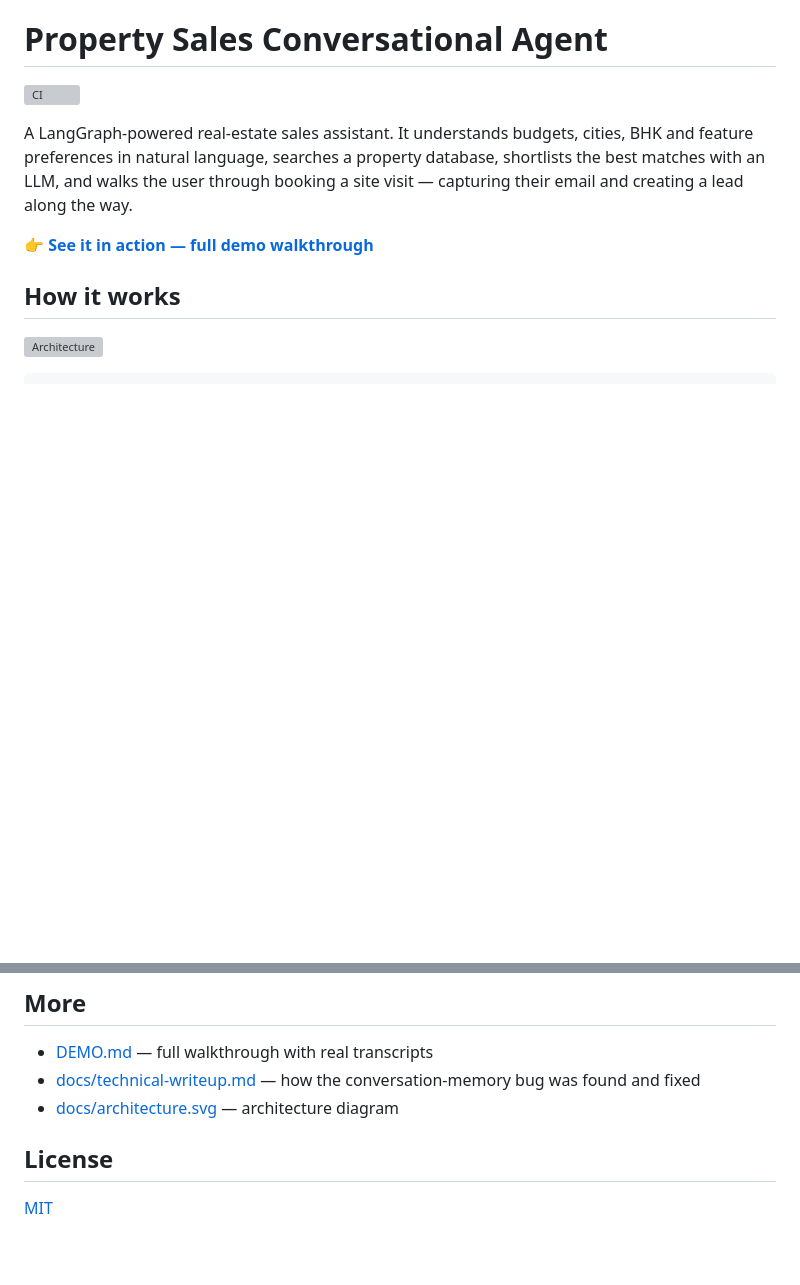
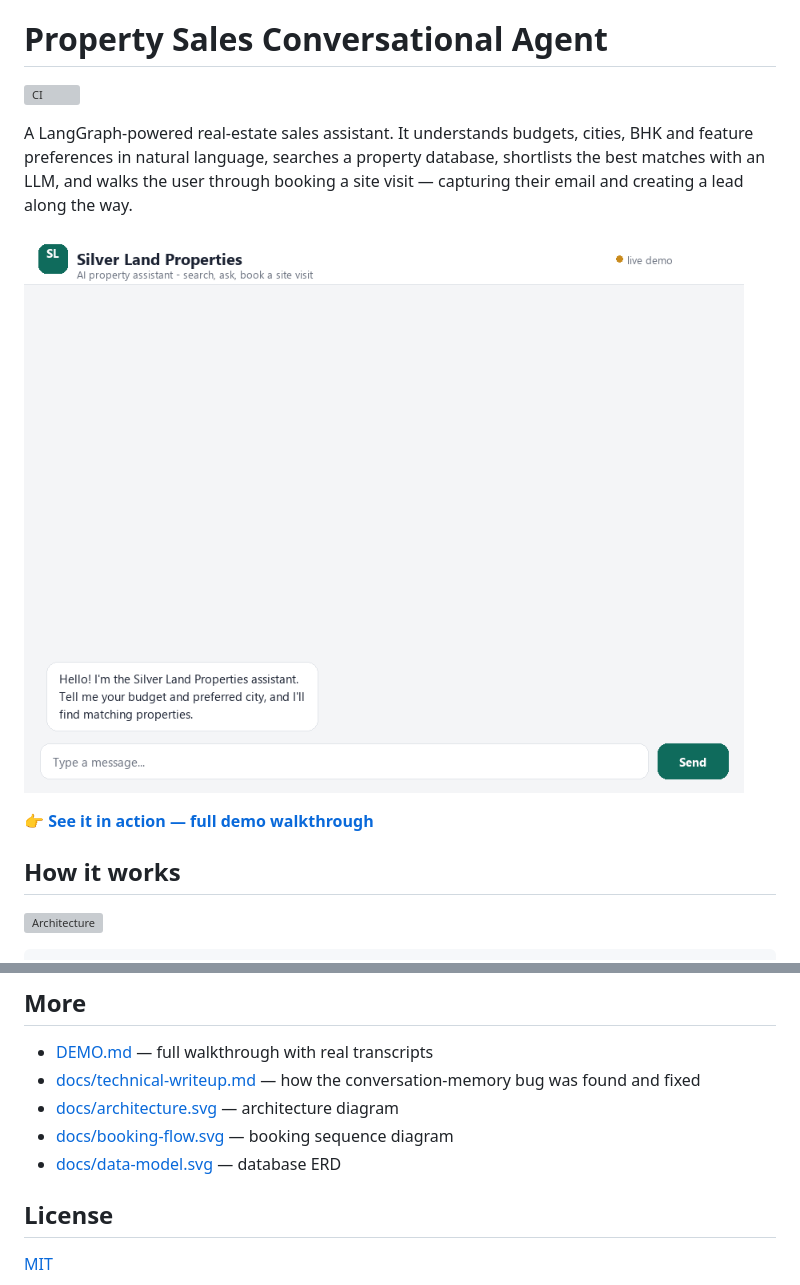
Before and after one commit to MEHULGILOTRA/Property-Sales-Conversational-Agent, a Markdown page: README.md, 2 parts joined by grey strips. Rendered like a GitHub page; pictures changed too: docs/demo.gif (added); blank space fills up the shorter version; grey boxes are pictures that could not be loaded.

```diff
--- a/README.md
+++ b/README.md
@@ -6,6 +6,8 @@ A LangGraph-powered real-estate sales assistant. It understands budgets, cities,
 feature preferences in natural language, searches a property database, shortlists the best
 matches with an LLM, and walks the user through booking a site visit — capturing their
 email and creating a lead along the way.
+
+![Demo](docs/demo.gif)
 
 **👉 [See it in action — full demo walkthrough](DEMO.md)**
 
@@ -109,6 +119,8 @@ A `render.yaml` blueprint is included for [Render](https://render.com) — point
 - [docs/technical-writeup.md](docs/technical-writeup.md) — how the conversation-memory
   bug was found and fixed
 - [docs/architecture.svg](docs/architecture.svg) — architecture diagram
+- [docs/booking-flow.svg](docs/booking-flow.svg) — booking sequence diagram
+- [docs/data-model.svg](docs/data-model.svg) — database ERD
 
 ## License
 
```
Also changed, not shown: other parts of README.md (+8 -0 lines), 6 other files.
